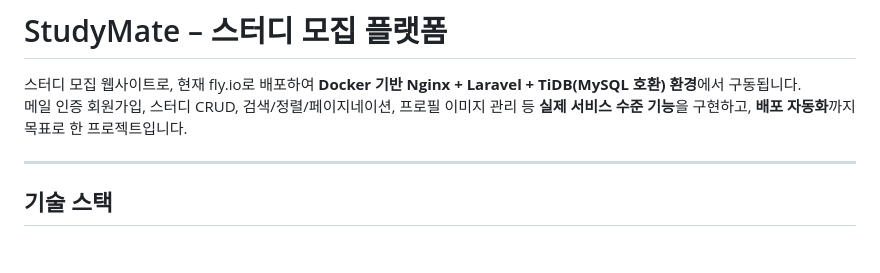
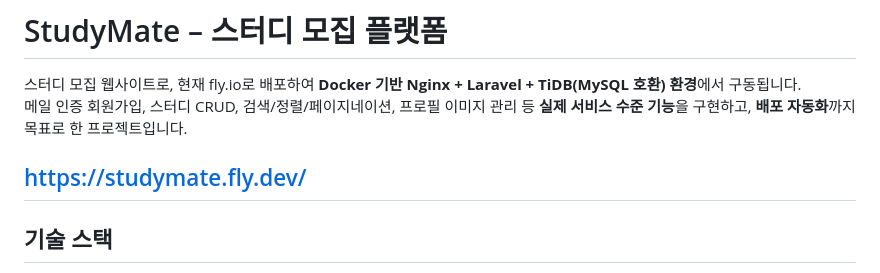
Before and after one commit to doubleTomato/studyMate, a Markdown page: README.md, the part around the change. Rendered like a GitHub page; blank space fills up the shorter version.

```diff
--- a/README.md
+++ b/README.md
@@ -3,6 +3,8 @@
 스터디 모집 웹사이트로, 현재 fly.io로 배포하여 **Docker 기반 Nginx + Laravel + TiDB(MySQL 호환) 환경**에서 구동됩니다.
 메일 인증 회원가입, 스터디 CRUD, 검색/정렬/페이지네이션, 프로필 이미지 관리 등 **실제 서비스 수준 기능**을 구현하고, **배포 자동화**까지 목표로 한 프로젝트입니다.
 
+
+https://studymate.fly.dev/
 ---
 
 ## 기술 스택
```
